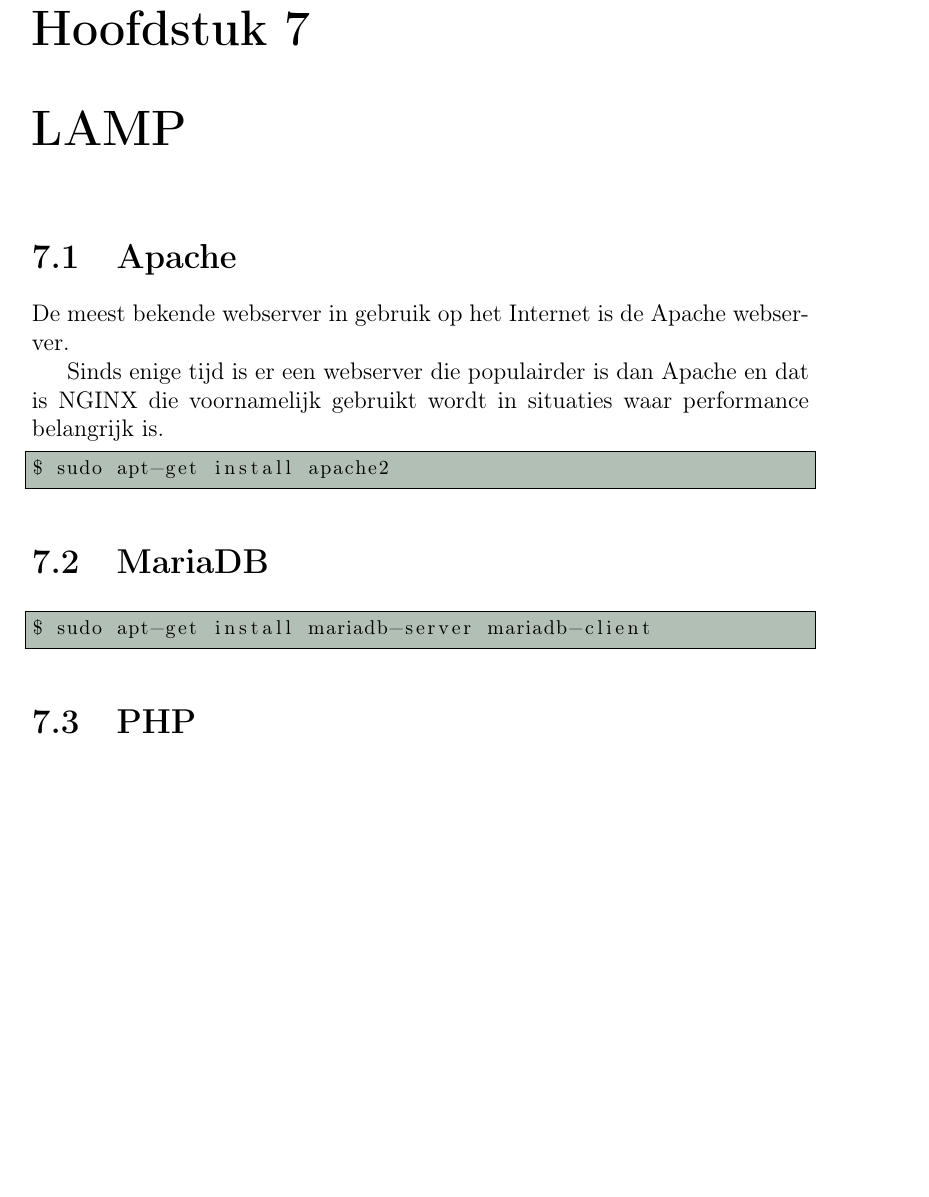
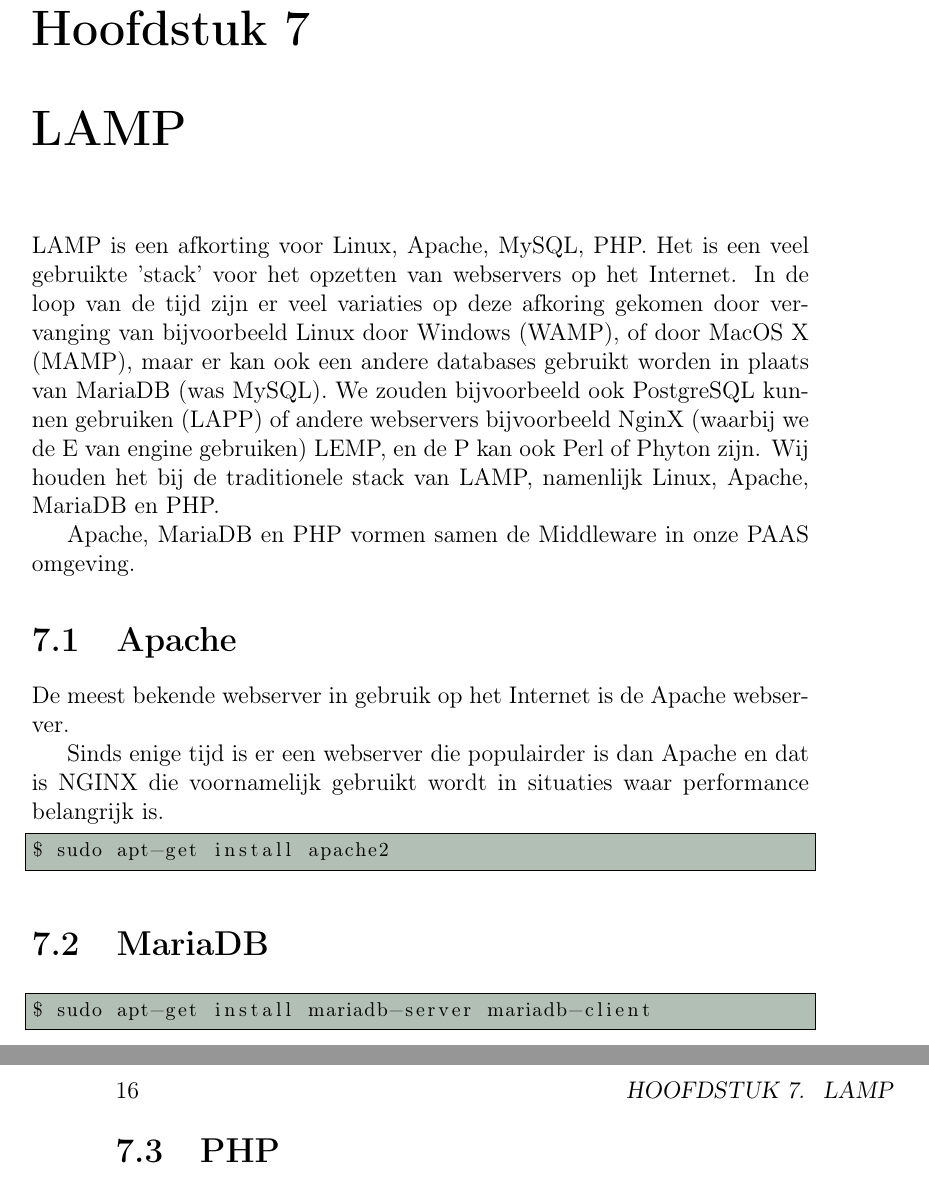
Before and after one commit to DennisLeeuw/Linux_deel3_Server, a LaTeX book (src/Linux_deel3_Server.tex, which reads src/LAMP.tex): part of page 21 of 24 before the commit and two parts of pages 21 and 22 of 24 after it, the two joined at a grey line, cut so that both start at the same text, the shorter picture padded with empty space. Compiled offline with pdfLaTeX.

Commit message:
Introductie over LAMP toegevoegd

```diff
--- /dev/null
+++ b/src/LAMP.tex
@@ -0,0 +1,3 @@
+LAMP is een afkorting voor Linux, Apache, MySQL, PHP. Het is een veel gebruikte 'stack' voor het opzetten van webservers op het Internet. In de loop van de tijd zijn er veel variaties op deze afkoring gekomen door vervanging van bijvoorbeeld Linux door Windows (WAMP), of door MacOS X (MAMP), maar er kan ook een andere databases gebruikt worden in plaats van MariaDB (was MySQL). We zouden bijvoorbeeld ook PostgreSQL kunnen gebruiken (LAPP) of andere webservers bijvoorbeeld NginX (waarbij we de E van engine gebruiken) LEMP, en de P kan ook Perl of Phyton zijn. Wij houden het bij de traditionele stack van LAMP, namenlijk Linux, Apache, MariaDB en PHP.
+
+Apache, MariaDB en PHP vormen samen de Middleware in onze PAAS omgeving.
--- a/src/Linux_deel3_Server.tex
+++ b/src/Linux_deel3_Server.tex
@@ -104,6 +104,7 @@
 \section{postfix}
 
 \chapter{LAMP}
+\input{src/LAMP}
 \section{Apache}
 \input{src/webservers}
 \input{src/ApacheInstall}
```
